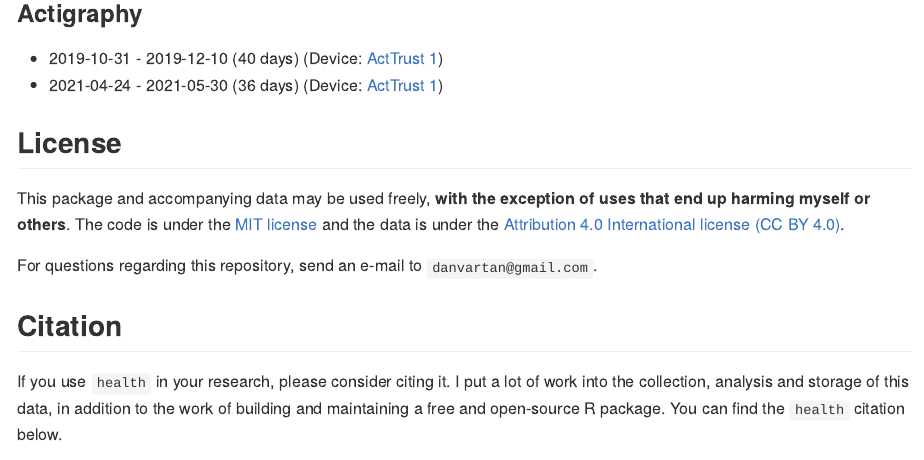
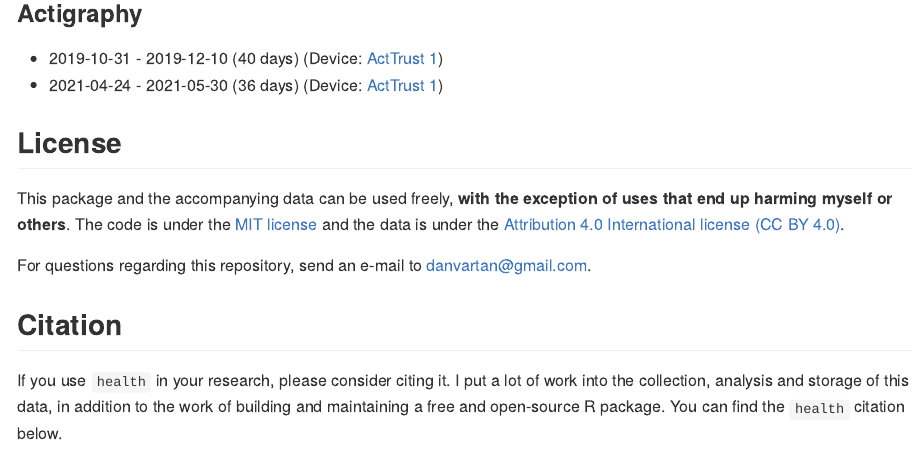
Before and after one commit to danielvartan/health, an R Markdown document (README.Rmd): the page in a window 1100 px wide, from 710 px down. The pictures show the output file README.md that the author committed with the source, drawn offline in the style of GitHub; badge pictures from the web are left out.

Commit message:
Fix typos in README

```diff
--- a/README.Rmd
+++ b/README.Rmd
@@ -57,9 +57,9 @@ I try to update this repository at least once a year. Here's a list of all the h
 [![License: MIT](https://img.shields.io/badge/license-MIT-green)](https://opensource.org/licenses/MIT)
 [![License: CC BY 4.0](https://img.shields.io/badge/License-CC%20BY%204.0-lightgrey.svg)](https://creativecommons.org/licenses/by/4.0/)
 
-This package and accompanying data may be used freely, __with the exception of uses that end up harming myself or others__. The code is under the [MIT license](https://opensource.org/licenses/MIT) and the data is under the [Attribution 4.0 International license (CC BY 4.0)](https://creativecommons.org/licenses/by/4.0/deed.en).
+This package and the accompanying data can be used freely, __with the exception of uses that end up harming myself or others__. The code is under the [MIT license](https://opensource.org/licenses/mit/) and the data is under the [Attribution 4.0 International license (CC BY 4.0)](https://creativecommons.org/licenses/by/4.0/).
 
-For questions regarding this repository, send an e-mail to `danvartan@gmail.com`.
+For questions regarding this repository, send an e-mail to [danvartan@gmail.com](mailto:danvartan@gmail.com).
 
 ## Citation
 
```
Also changed, not shown: README.md.
